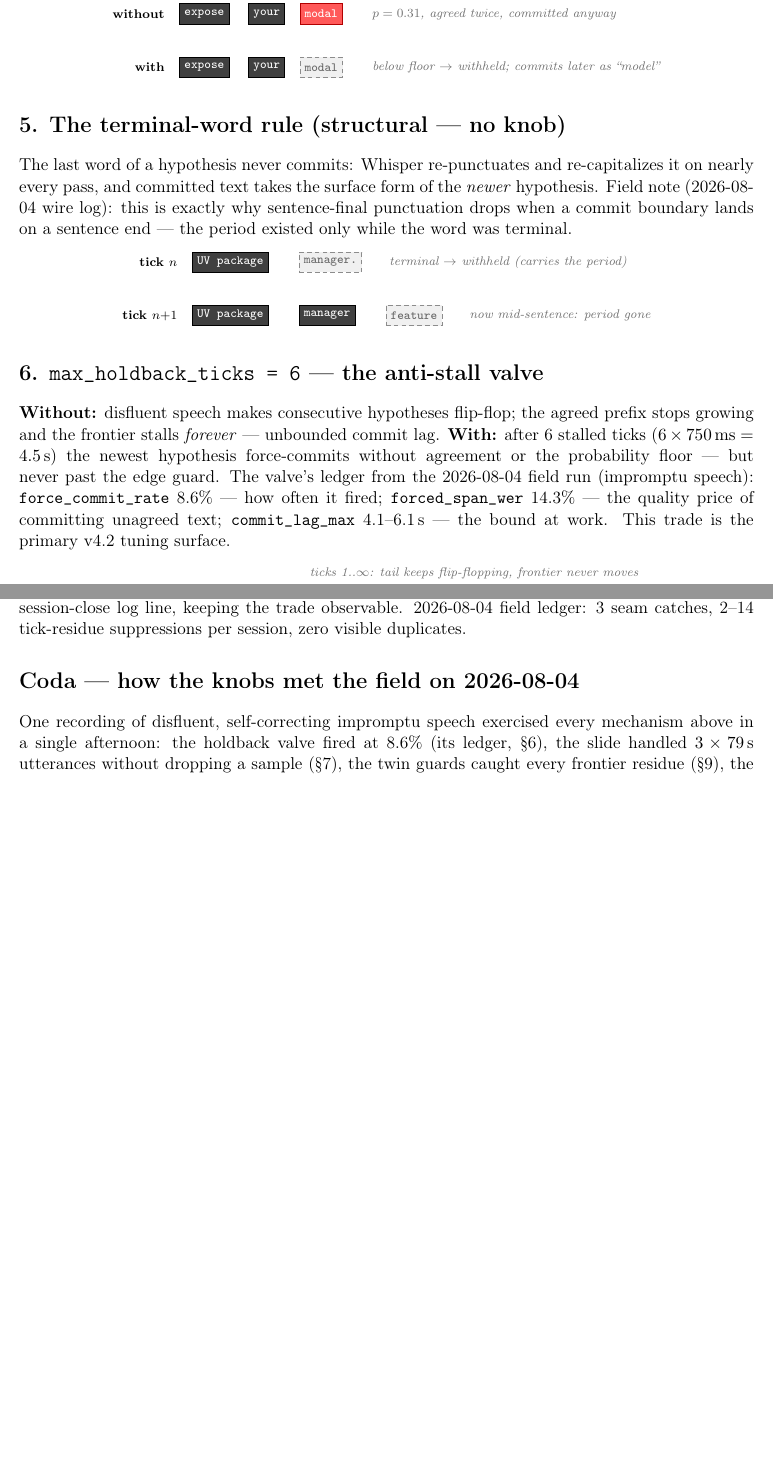
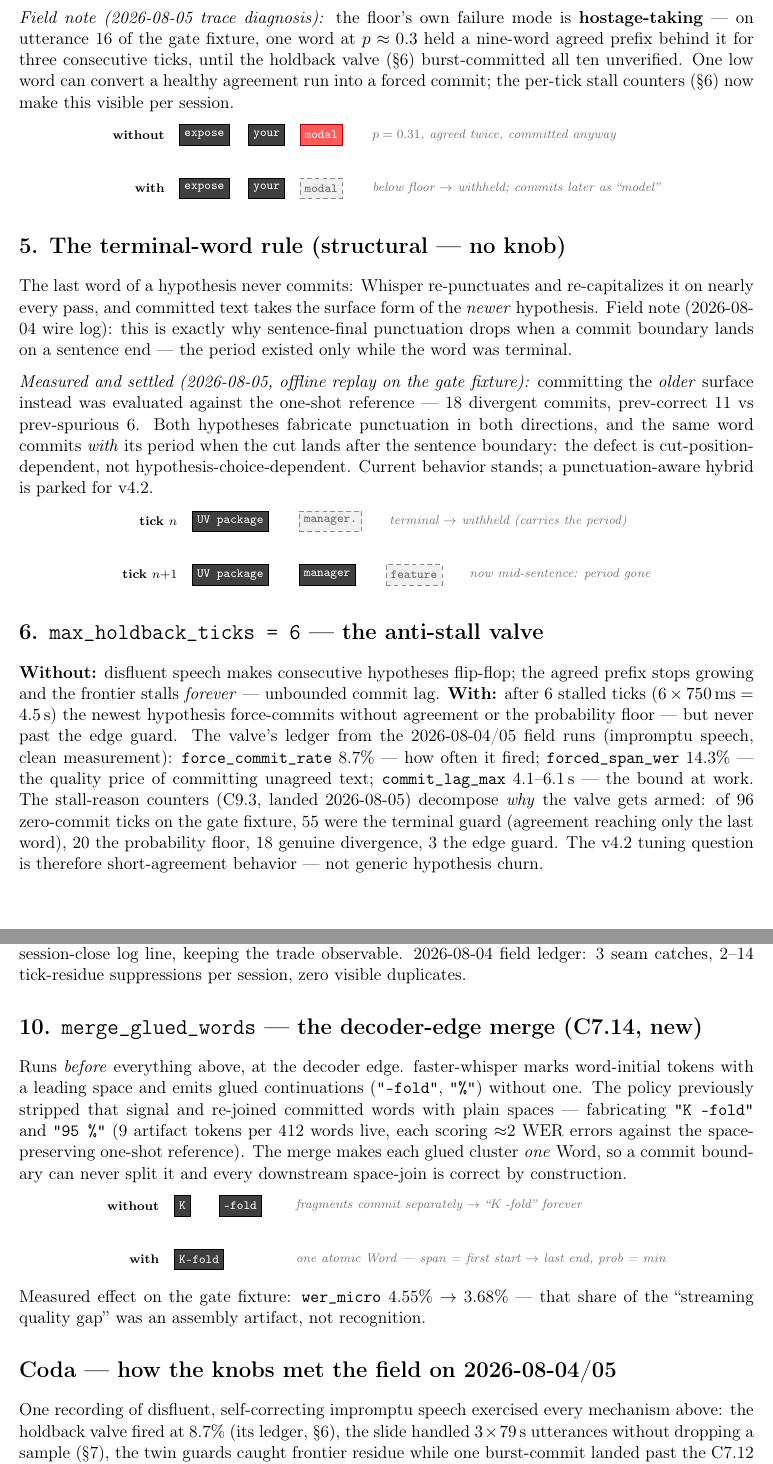
Before and after one commit to JohnYanez95/voice-scribe, a LaTeX document (docs/v4/policy-guide/main.tex): two parts of pages 3 and 4 of 4 before the commit and two parts of pages 3 and 5 of 5 after it, joined at a grey line, cut at the place of the change, the shorter picture padded with empty space. Compiled offline with pdfLaTeX.

Commit message:
docs: resolution-pass record — u16 diagnosed, surface decision measured (curr stands), slides updated
u16 mechanism: prob-floor hostage (one p~0.3 word held a 9-word prefix 3 ticks)
→ holdback burst → burst frontier past C7.12's start-gate → intra dup; one
event, three signatures. C7.3 surface choice measured on the replay harness
(prev-correct 11 vs prev-spurious 6 over 18 — no dominance, cut-position-
dependent defect, current behavior stands, hybrid parked). Policy guide gains
§10 (decoder-edge merge), §4 hostage note, §6 stall-counter ledger, settled §5.
Test counts 324→351.

Co-Authored-By: Claude Fable 5 <noreply@anthropic.com>

```diff
--- a/docs/v4/policy-guide/main.tex
+++ b/docs/v4/policy-guide/main.tex
@@ -13,7 +13,7 @@
 \large Every tuning parameter of \texttt{stream\_policy.py}: the failure without it,
 and what the tuned value buys}
 \author{}
-\date{2026-08-04 (policy as of commit \texttt{9876d50})}
+\date{2026-08-05 (policy as of the post-review resolution pass; C7.14 + C9.3 included)}
 
 % ---------- shared visual language ----------
 \tikzset{
@@ -174,6 +174,13 @@ structural defense (C7.4): distance from the edge, not confidence, is the test.
 the word stays tentative and re-tries next tick with more audio behind it.
 Vetoes only withhold --- they never edit --- so the retraction guarantee holds.
 
+\emph{Field note (2026-08-05 trace diagnosis):} the floor's own failure mode is
+\textbf{hostage-taking} --- on utterance 16 of the gate fixture, one word at
+$p \approx 0.3$ held a nine-word agreed prefix behind it for three consecutive
+ticks, until the holdback valve (\S6) burst-committed all ten unverified. One
+low word can convert a healthy agreement run into a forced commit; the
+per-tick stall counters (\S6) now make this visible per session.
+
 \begin{center}
 \begin{tikzpicture}[x=1cm]
   \panelrow{without}
@@ -199,6 +206,14 @@ form of the \emph{newer} hypothesis. Field note (2026-08-04 wire log): this is
 exactly why sentence-final punctuation drops when a commit boundary lands on a
 sentence end --- the period existed only while the word was terminal.
 
+\emph{Measured and settled (2026-08-05, offline replay on the gate fixture):}
+committing the \emph{older} surface instead was evaluated against the one-shot
+reference --- 18 divergent commits, prev-correct 11 vs prev-spurious 6. Both
+hypotheses fabricate punctuation in both directions, and the same word commits
+\emph{with} its period when the cut lands after the sentence boundary: the
+defect is cut-position-dependent, not hypothesis-choice-dependent. Current
+behavior stands; a punctuation-aware hybrid is parked for v4.2.
+
 \begin{center}
 \begin{tikzpicture}[x=1cm]
   \panelrow{tick $n$}
@@ -222,10 +237,15 @@ agreed prefix stops growing and the frontier stalls \emph{forever} --- unbounded
 commit lag. \textbf{With:} after 6 stalled ticks ($6\times750\,\mathrm{ms} =
 4.5$\,s) the newest hypothesis force-commits without agreement or the
 probability floor --- but never past the edge guard. The valve's ledger from the
-2026-08-04 field run (impromptu speech): \texttt{force\_commit\_rate} 8.6\% ---
-how often it fired; \texttt{forced\_span\_wer} 14.3\% --- the quality price of
-committing unagreed text; \texttt{commit\_lag\_max} 4.1--6.1\,s --- the bound at
-work. This trade is the primary v4.2 tuning surface.
+2026-08-04/05 field runs (impromptu speech, clean measurement):
+\texttt{force\_commit\_rate} 8.7\% --- how often it fired;
+\texttt{forced\_span\_wer} 14.3\% --- the quality price of committing unagreed
+text; \texttt{commit\_lag\_max} 4.1--6.1\,s --- the bound at work. The
+stall-reason counters (C9.3, landed 2026-08-05) decompose \emph{why} the valve
+gets armed: of 96 zero-commit ticks on the gate fixture, 55 were the terminal
+guard (agreement reaching only the last word), 20 the probability floor, 18
+genuine divergence, 3 the edge guard. The v4.2 tuning question is therefore
+short-agreement behavior --- not generic hypothesis churn.
 
 \begin{center}
 \begin{tikzpicture}[x=1cm]
@@ -331,9 +351,41 @@ so every suppression is counted on the session-close log line, keeping the
 trade observable. 2026-08-04 field ledger: 3 seam catches, 2--14 tick-residue
 suppressions per session, zero visible duplicates.
 
-\section*{Coda --- how the knobs met the field on 2026-08-04}
+\section*{10. \texttt{merge\_glued\_words} --- the decoder-edge merge (C7.14, new)}
+
+Runs \emph{before} everything above, at the decoder edge. faster-whisper marks
+word-initial tokens with a leading space and emits glued continuations
+(\texttt{"-fold"}, \texttt{"\%"}) without one. The policy previously stripped
+that signal and re-joined committed words with plain spaces --- fabricating
+\texttt{"K -fold"} and \texttt{"95 \%"} (9 artifact tokens per 412 words live,
+each scoring $\approx$2 WER errors against the space-preserving one-shot
+reference). The merge makes each glued cluster \emph{one} Word, so a commit
+boundary can never split it and every downstream space-join is correct by
+construction.
+
+\begin{center}
+\begin{tikzpicture}[x=1cm]
+  \panelrow{without}
+  \node[committed] at (0,0.25) {K};
+  \node[committed, anchor=west] at (1.0,0.25) {-fold};
+  \node[note, anchor=west] at (2.6,0.25)
+    {fragments commit separately $\rightarrow$ ``K -fold'' forever};
+  \begin{scope}[yshift=-1.2cm]
+  \panelrow{with}
+  \node[committed] at (0,0.25) {K-fold};
+  \node[note, anchor=west] at (2.6,0.25)
+    {one atomic Word --- span = first start $\rightarrow$ last end, prob = min};
+  \end{scope}
+\end{tikzpicture}
+\end{center}
+
+Measured effect on the gate fixture: \texttt{wer\_micro} 4.55\% $\rightarrow$
+3.68\% --- that share of the ``streaming quality gap'' was an assembly
+artifact, not recognition.
+
+\section*{Coda --- how the knobs met the field on 2026-08-04/05}
 
 One recording of disfluent, self-correcting impromptu speech exercised every
-mechanism above in a single afternoon: the holdback valve fired at 8.6\% (its
-ledger, \S6), the slide handled $3\times79$\,s utterances without dropping a
-sample (\S7), the twin guards caught every frontier residue (\S9), the
+mechanism above: the holdback valve fired at 8.7\% (its ledger, \S6), the slide
+handled $3\times79$\,s utterances without dropping a sample (\S7), the twin
+guards caught frontier residue while one burst-commit landed past the C7.12
```
Also changed, not shown: CLAUDE.md (+1 -1 lines), docs/v4/protocol.md (+14 -0 lines), roadmap.md (+39 -0 lines), docs/v4/policy-guide/main.pdf, docs/v4/policy-guide/main.tex (10 more changed lines).
